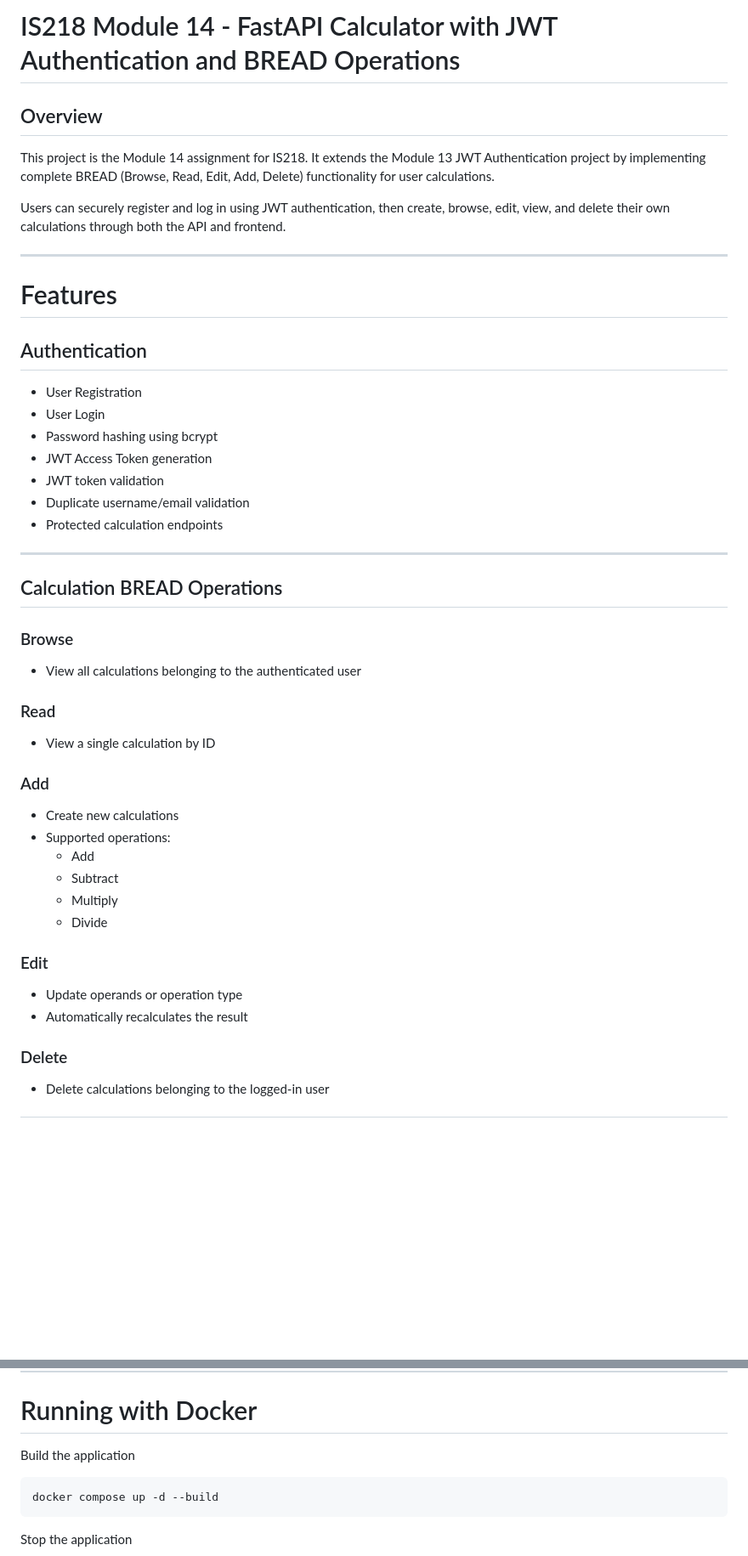
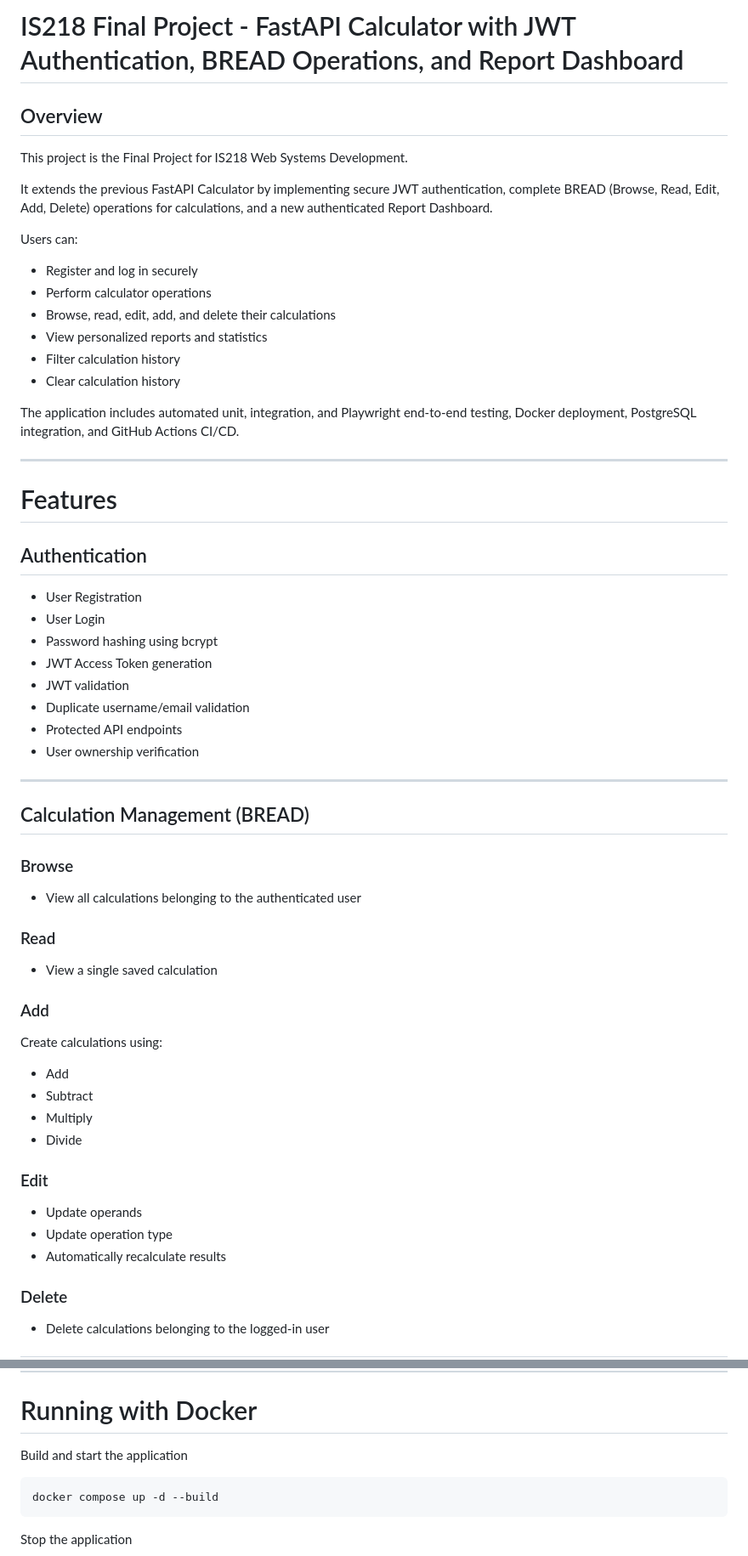
Before and after one commit to davidcruzzy03/IS218-Module14, a Markdown page: README.md, 2 parts joined by grey strips. Shown at 85% size. GitHub-like rendering; blank space fills up the shorter version.

````diff
--- a/README.md
+++ b/README.md
@@ -1,10 +1,21 @@
-# IS218 Module 14 - FastAPI Calculator with JWT Authentication and BREAD Operations
+# IS218 Final Project - FastAPI Calculator with JWT Authentication, BREAD Operations, and Report Dashboard
 
 ## Overview
 
-This project is the Module 14 assignment for IS218. It extends the Module 13 JWT Authentication project by implementing complete BREAD (Browse, Read, Edit, Add, Delete) functionality for user calculations.
+This project is the Final Project for IS218 Web Systems Development.
 
-Users can securely register and log in using JWT authentication, then create, browse, edit, view, and delete their own calculations through both the API and frontend.
+It extends the previous FastAPI Calculator by implementing secure JWT authentication, complete BREAD (Browse, Read, Edit, Add, Delete) operations for calculations, and a new authenticated Report Dashboard.
+
+Users can:
+
+- Register and log in securely
+- Perform calculator operations
+- Browse, read, edit, add, and delete their calculations
+- View personalized reports and statistics
+- Filter calculation history
+- Clear calculation history
+
+The application includes automated unit, integration, and Playwright end-to-end testing, Docker deployment, PostgreSQL integration, and GitHub Actions CI/CD.
 
 ---
 
@@ -16,13 +27,14 @@ Users can securely register and log in using JWT authentication, then create, br
 - User Login
 - Password hashing using bcrypt
 - JWT Access Token generation
-- JWT token validation
+- JWT validation
 - Duplicate username/email validation
-- Protected calculation endpoints
+- Protected API endpoints
+- User ownership verification
 
 ---
 
-## Calculation BREAD Operations
+## Calculation Management (BREAD)
 
 ### Browse
 
@@ -30,21 +42,22 @@ Users can securely register and log in using JWT authentication, then create, br
 
 ### Read
 
-- View a single calculation by ID
+- View a single saved calculation
 
 ### Add
 
-- Create new calculations
-- Supported operations:
-  - Add
-  - Subtract
-  - Multiply
-  - Divide
+Create calculations using:
+
+- Add
+- Subtract
+- Multiply
+- Divide
 
 ### Edit
 
-- Update operands or operation type
-- Automatically recalculates the result
+- Update operands
+- Update operation type
+- Automatically recalculate results
 
 ### Delete
 
@@ -211,7 +252,7 @@ ACCESS_TOKEN_EXPIRE_MINUTES=30
 
 # Running with Docker
 
-Build the application
+Build and start the application
 
 ```bash
 docker compose up -d --build
````
Also changed, not shown: other parts of README.md (+77 -51 lines).
